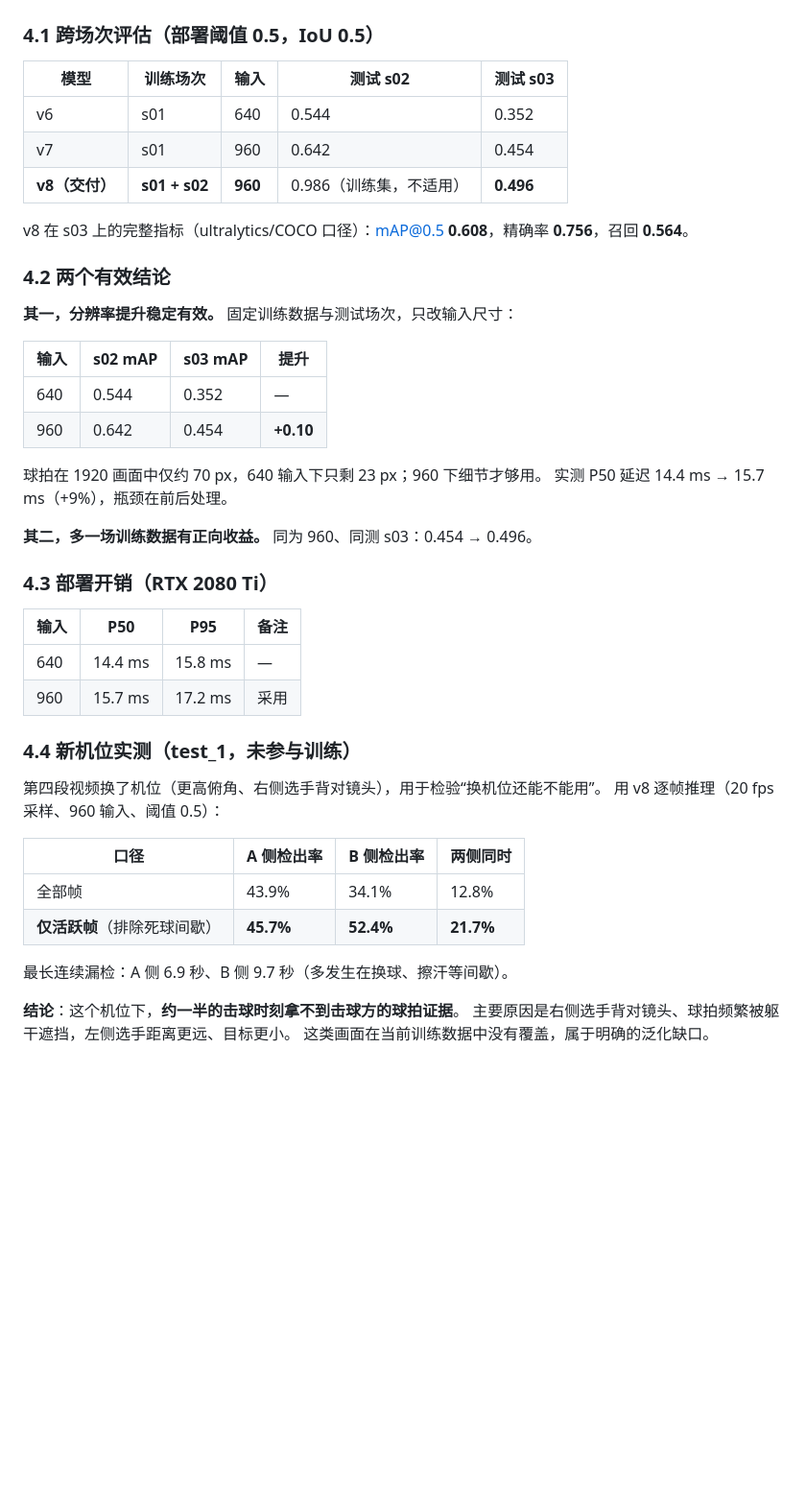
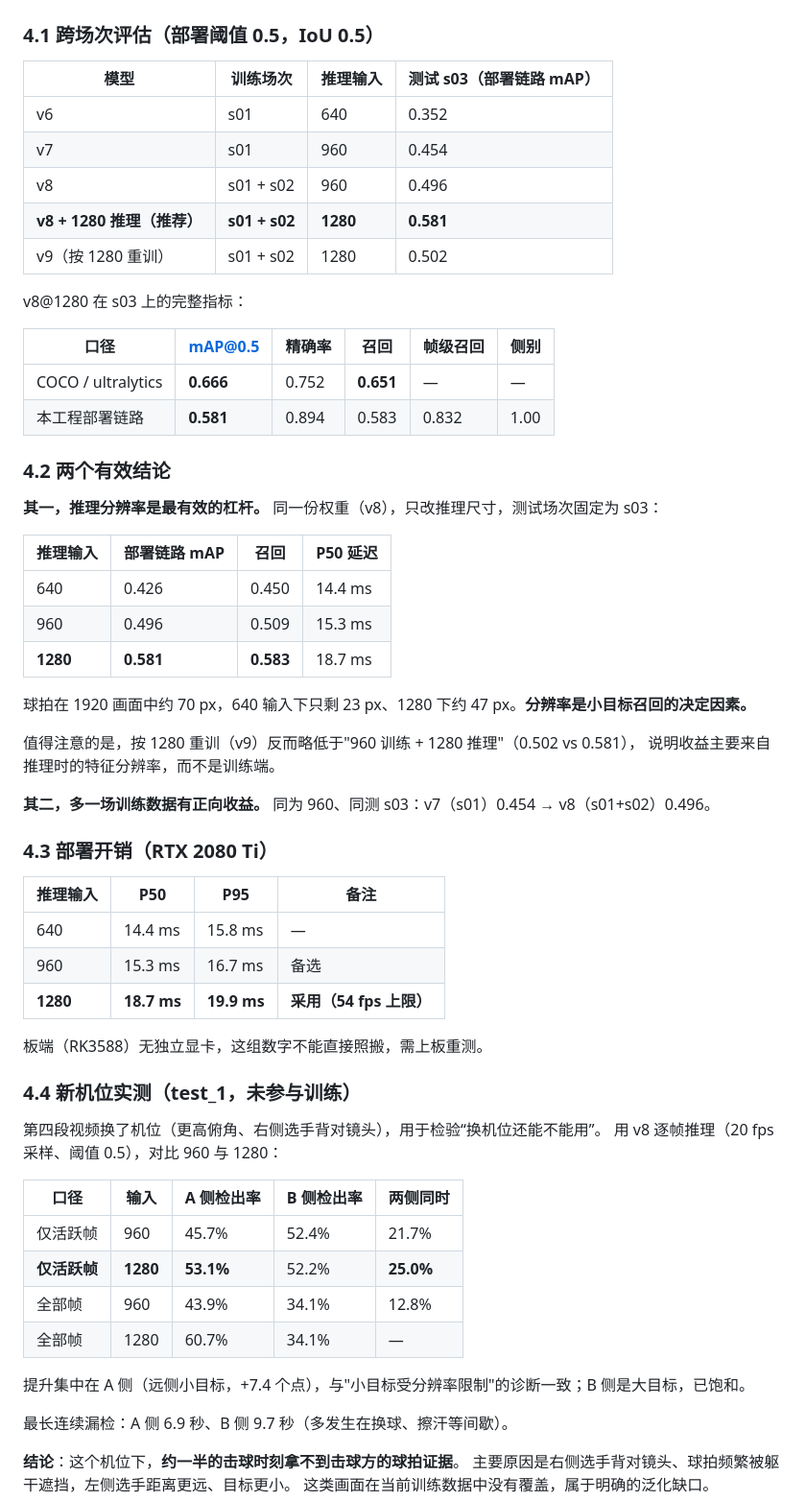
Before and after one commit to xwrjym/pingpong-racket-detector, a Markdown page: reports/球拍检测_交付报告.md, the part around one of its changes. Shown at 96% size. GitHub-like rendering; blank space fills up the shorter version.

```diff
--- a/reports/球拍检测_交付报告.md
+++ b/reports/球拍检测_交付报告.md
@@ -60,44 +62,61 @@ rack 适配器输出 racket.v1 观测（字段对齐方案 §6）
 
 ### 4.1 跨场次评估（部署阈值 0.5，IoU 0.5）
 
-| 模型 | 训练场次 | 输入 | 测试 s02 | 测试 s03 |
-|---|---|---|---|---|
-| v6 | s01 | 640 | 0.544 | 0.352 |
-| v7 | s01 | 960 | 0.642 | 0.454 |
-| **v8（交付）** | **s01 + s02** | **960** | 0.986（训练集，不适用） | **0.496** |
+| 模型 | 训练场次 | 推理输入 | 测试 s03（部署链路 mAP） |
+|---|---|---|---|
+| v6 | s01 | 640 | 0.352 |
+| v7 | s01 | 960 | 0.454 |
+| v8 | s01 + s02 | 960 | 0.496 |
+| **v8 + 1280 推理（推荐）** | **s01 + s02** | **1280** | **0.581** |
+| v9（按 1280 重训） | s01 + s02 | 1280 | 0.502 |
 
-v8 在 s03 上的完整指标（ultralytics/COCO 口径）：mAP@0.5 **0.608**，精确率 **0.756**，召回 **0.564**。
+v8@1280 在 s03 上的完整指标：
+
+| 口径 | mAP@0.5 | 精确率 | 召回 | 帧级召回 | 侧别 |
+|---|---|---|---|---|---|
+| COCO / ultralytics | **0.666** | 0.752 | **0.651** | — | — |
+| 本工程部署链路 | **0.581** | 0.894 | 0.583 | 0.832 | 1.00 |
 
 ### 4.2 两个有效结论
 
-**其一，分辨率提升稳定有效。** 固定训练数据与测试场次，只改输入尺寸：
+**其一，推理分辨率是最有效的杠杆。** 同一份权重（v8），只改推理尺寸，测试场次固定为 s03：
 
-| 输入 | s02 mAP | s03 mAP | 提升 |
+| 推理输入 | 部署链路 mAP | 召回 | P50 延迟 |
 |---|---|---|---|
-| 640 | 0.544 | 0.352 | — |
-| 960 | 0.642 | 0.454 | **+0.10** |
+| 640 | 0.426 | 0.450 | 14.4 ms |
+| 960 | 0.496 | 0.509 | 15.3 ms |
+| **1280** | **0.581** | **0.583** | 18.7 ms |
 
-球拍在 1920 画面中仅约 70 px，640 输入下只剩 23 px；960 下细节才够用。
-实测 P50 延迟 14.4 ms → 15.7 ms（+9%），瓶颈在前后处理。
+球拍在 1920 画面中约 70 px，640 输入下只剩 23 px、1280 下约 47 px。**分辨率是小目标召回的决定因素。**
 
-**其二，多一场训练数据有正向收益。** 同为 960、同测 s03：0.454 → 0.496。
+值得注意的是，按 1280 重训（v9）反而略低于"960 训练 + 1280 推理"（0.502 vs 0.581），
+说明收益主要来自推理时的特征分辨率，而不是训练端。
+
+**其二，多一场训练数据有正向收益。** 同为 960、同测 s03：v7（s01）0.454 → v8（s01+s02）0.496。
 
 ### 4.3 部署开销（RTX 2080 Ti）
 
-| 输入 | P50 | P95 | 备注 |
+| 推理输入 | P50 | P95 | 备注 |
 |---|---|---|---|
 | 640 | 14.4 ms | 15.8 ms | — |
-| 960 | 15.7 ms | 17.2 ms | 采用 |
+| 960 | 15.3 ms | 16.7 ms | 备选 |
+| **1280** | **18.7 ms** | **19.9 ms** | **采用（54 fps 上限）** |
+
+板端（RK3588）无独立显卡，这组数字不能直接照搬，需上板重测。
 
 ### 4.4 新机位实测（test_1，未参与训练）
 
 第四段视频换了机位（更高俯角、右侧选手背对镜头），用于检验“换机位还能不能用”。
-用 v8 逐帧推理（20 fps 采样、960 输入、阈值 0.5）：
+用 v8 逐帧推理（20 fps 采样、阈值 0.5），对比 960 与 1280：
 
-| 口径 | A 侧检出率 | B 侧检出率 | 两侧同时 |
-|---|---|---|---|
-| 全部帧 | 43.9% | 34.1% | 12.8% |
-| **仅活跃帧**（排除死球间歇） | **45.7%** | **52.4%** | **21.7%** |
+| 口径 | 输入 | A 侧检出率 | B 侧检出率 | 两侧同时 |
+|---|---|---|---|---|
+| 仅活跃帧 | 960 | 45.7% | 52.4% | 21.7% |
+| **仅活跃帧** | **1280** | **53.1%** | 52.2% | **25.0%** |
+| 全部帧 | 960 | 43.9% | 34.1% | 12.8% |
+| 全部帧 | 1280 | 60.7% | 34.1% | — |
+
+提升集中在 A 侧（远侧小目标，+7.4 个点），与"小目标受分辨率限制"的诊断一致；B 侧是大目标，已饱和。
 
 最长连续漏检：A 侧 6.9 秒、B 侧 9.7 秒（多发生在换球、擦汗等间歇）。
 
```
Also changed, not shown: other parts of reports/球拍检测_交付报告.md (+16 -17 lines), reports/demo_v8_1280_frame_08s.jpg (added), reports/demo_v8_frame_12s.jpg (deleted), reports/demo_v8_frame_42s.jpg (deleted), 3 other files.
